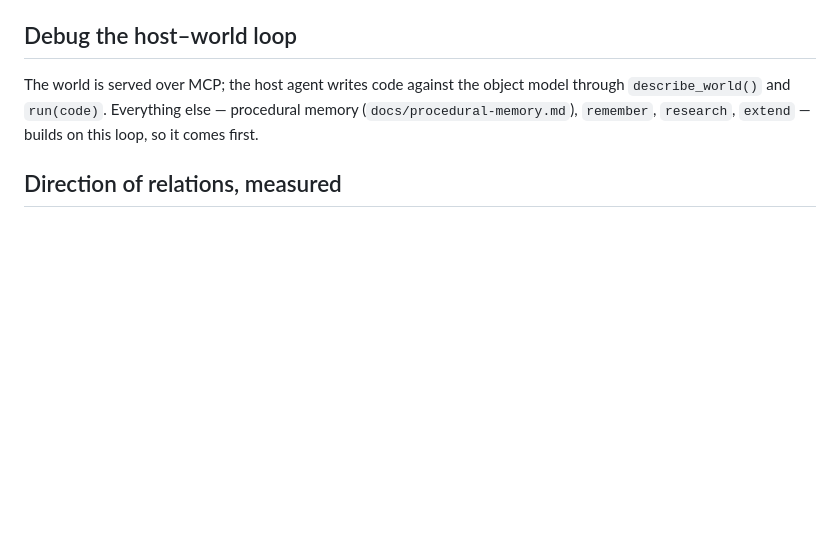
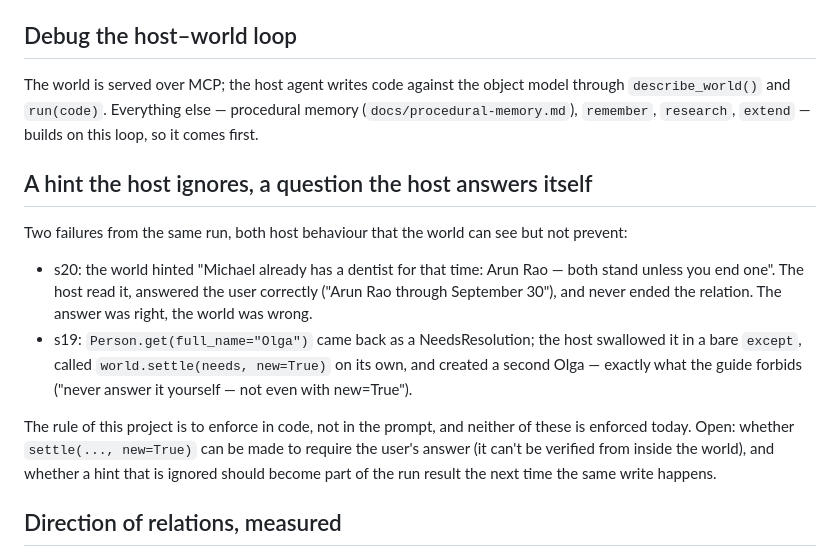
Before and after one commit to mihail-gribov/terraweaver, a Markdown page: docs/TODO.md, the part around the change. Rendered like a GitHub page; blank space fills up the shorter version.

Commit message:
TODO: two enforcement gaps seen in the relational runs
Co-Authored-By: Claude Opus 5 (1M context) <noreply@anthropic.com>

```diff
--- a/docs/TODO.md
+++ b/docs/TODO.md
@@ -16,6 +16,22 @@ The world is served over MCP; the host agent writes code against the object mode
 `describe_world()` and `run(code)`. Everything else — procedural memory
 (`docs/procedural-memory.md`), `remember`, `research`, `extend` — builds on this loop, so it
 comes first.
+
+## A hint the host ignores, a question the host answers itself
+
+Two failures from the same run, both host behaviour that the world can see but not prevent:
+
+- s20: the world hinted "Michael already has a dentist for that time: Arun Rao — both stand
+  unless you end one". The host read it, answered the user correctly ("Arun Rao through
+  September 30"), and never ended the relation. The answer was right, the world was wrong.
+- s19: `Person.get(full_name="Olga")` came back as a NeedsResolution; the host swallowed it in a
+  bare `except`, called `world.settle(needs, new=True)` on its own, and created a second Olga —
+  exactly what the guide forbids ("never answer it yourself — not even with new=True").
+
+The rule of this project is to enforce in code, not in the prompt, and neither of these is
+enforced today. Open: whether `settle(..., new=True)` can be made to require the user's answer
+(it can't be verified from inside the world), and whether a hint that is ignored should become
+part of the run result the next time the same write happens.
 
 ## Direction of relations, measured
 
```
